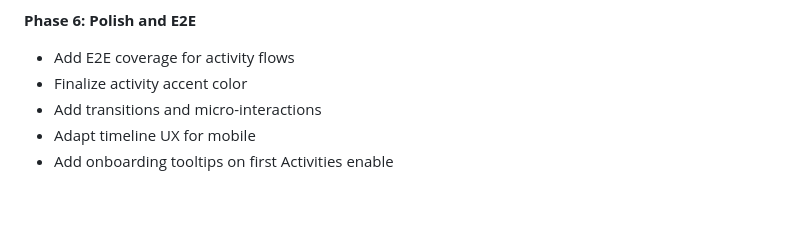
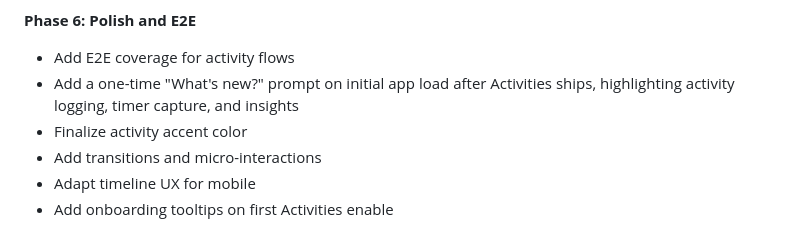
Before and after one commit to iconix/fortudo, a Markdown page: docs/plans/2026-03-16-fortudo-activities-design.md, the part around the change. GitHub-like rendering; blank space fills up the shorter version.

Commit message:
docs: note activities onboarding and PWA follow-up

```diff
--- a/docs/plans/2026-03-16-fortudo-activities-design.md
+++ b/docs/plans/2026-03-16-fortudo-activities-design.md
@@ -499,6 +499,7 @@ Lazy loading: activity modules can be imported eagerly but gated by `isActivitie
 **Phase 6: Polish and E2E**
 
 - Add E2E coverage for activity flows
+- Add a one-time "What's new?" prompt on initial app load after Activities ships, highlighting activity logging, timer capture, and insights
 - Finalize activity accent color
 - Add transitions and micro-interactions
 - Adapt timeline UX for mobile
```
Also changed, not shown: ROADMAP.md (+1 -0 lines).
